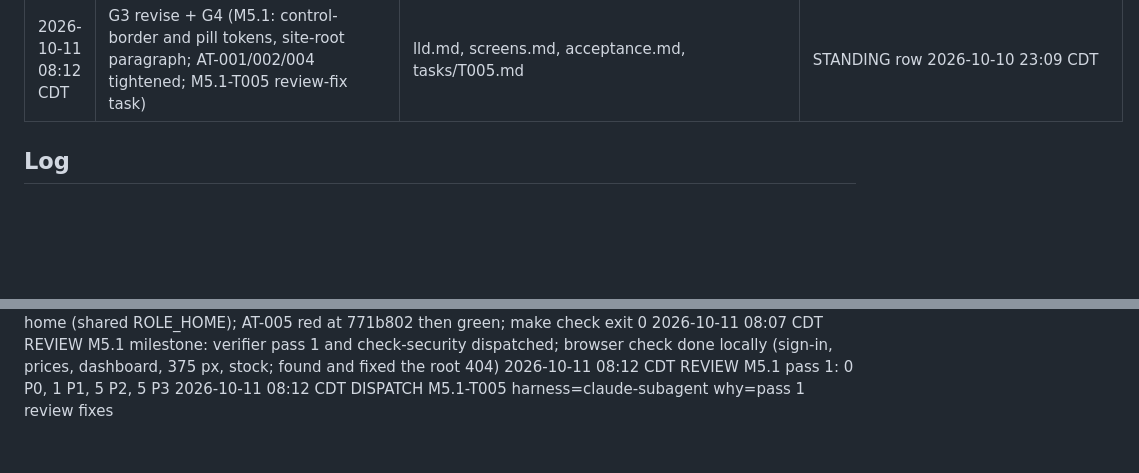
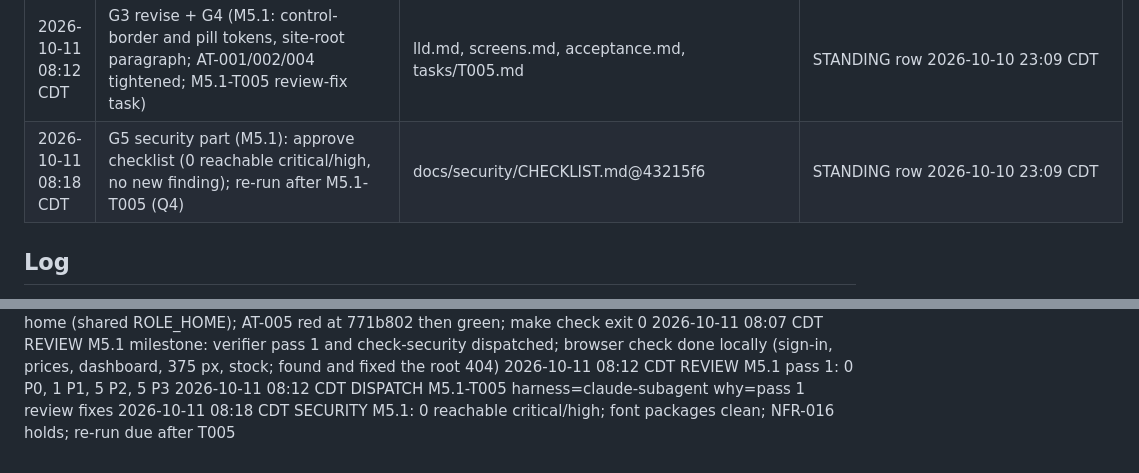
Before and after one commit to hisefath/cerbo-supplement-store, a Markdown page: .handoff/TRACKER.md, 2 parts joined by grey strips. Drawn GitHub-style; blank space fills up the shorter version.

Commit message:
chore(m5.1): record G5 security approval
Co-Authored-By: Claude Opus 5.5 <noreply@anthropic.com>

```diff
--- a/.handoff/TRACKER.md
+++ b/.handoff/TRACKER.md
@@ -214,6 +214,7 @@ several harnesses read it and the repo is public.
 | 2026-10-11 06:56 CDT | deploy (ship-milestone) | main@220a971 → Railway production (web-v2) | "yes, deploy 220a971 to production" |
 | 2026-10-11 08:12 CDT | M5.1 review pass 1 dispositions (STANDING): R5, R1, R2, R3, R7, R8, R9, R10 fix (tests and docs by supervisor, code in M5.1-T005); R4 keep (repro committed red first at 771b802); R6 file with M5-R03; R11 keep (real reset ran on the local demo database: "demo reset: 2 practices, 9 users, 3 products") | .handoff/reviews/M5.1-pass1.md | STANDING row 2026-10-10 23:09 CDT |
 | 2026-10-11 08:12 CDT | G3 revise + G4 (M5.1: control-border and pill tokens, site-root paragraph; AT-001/002/004 tightened; M5.1-T005 review-fix task) | lld.md, screens.md, acceptance.md, tasks/T005.md | STANDING row 2026-10-10 23:09 CDT |
+| 2026-10-11 08:18 CDT | G5 security part (M5.1): approve checklist (0 reachable critical/high, no new finding); re-run after M5.1-T005 (Q4) | docs/security/CHECKLIST.md@43215f6 | STANDING row 2026-10-10 23:09 CDT |
 
 ## Log
 
@@ -469,3 +470,4 @@ several harnesses read it and the repo is public.
 2026-10-11 08:07 CDT REVIEW M5.1 milestone: verifier pass 1 and check-security dispatched; browser check done locally (sign-in, prices, dashboard, 375 px, stock; found and fixed the root 404)
 2026-10-11 08:12 CDT REVIEW M5.1 pass 1: 0 P0, 1 P1, 5 P2, 5 P3
 2026-10-11 08:12 CDT DISPATCH M5.1-T005 harness=claude-subagent why=pass 1 review fixes
+2026-10-11 08:18 CDT SECURITY M5.1: 0 reachable critical/high; font packages clean; NFR-016 holds; re-run due after T005
```
